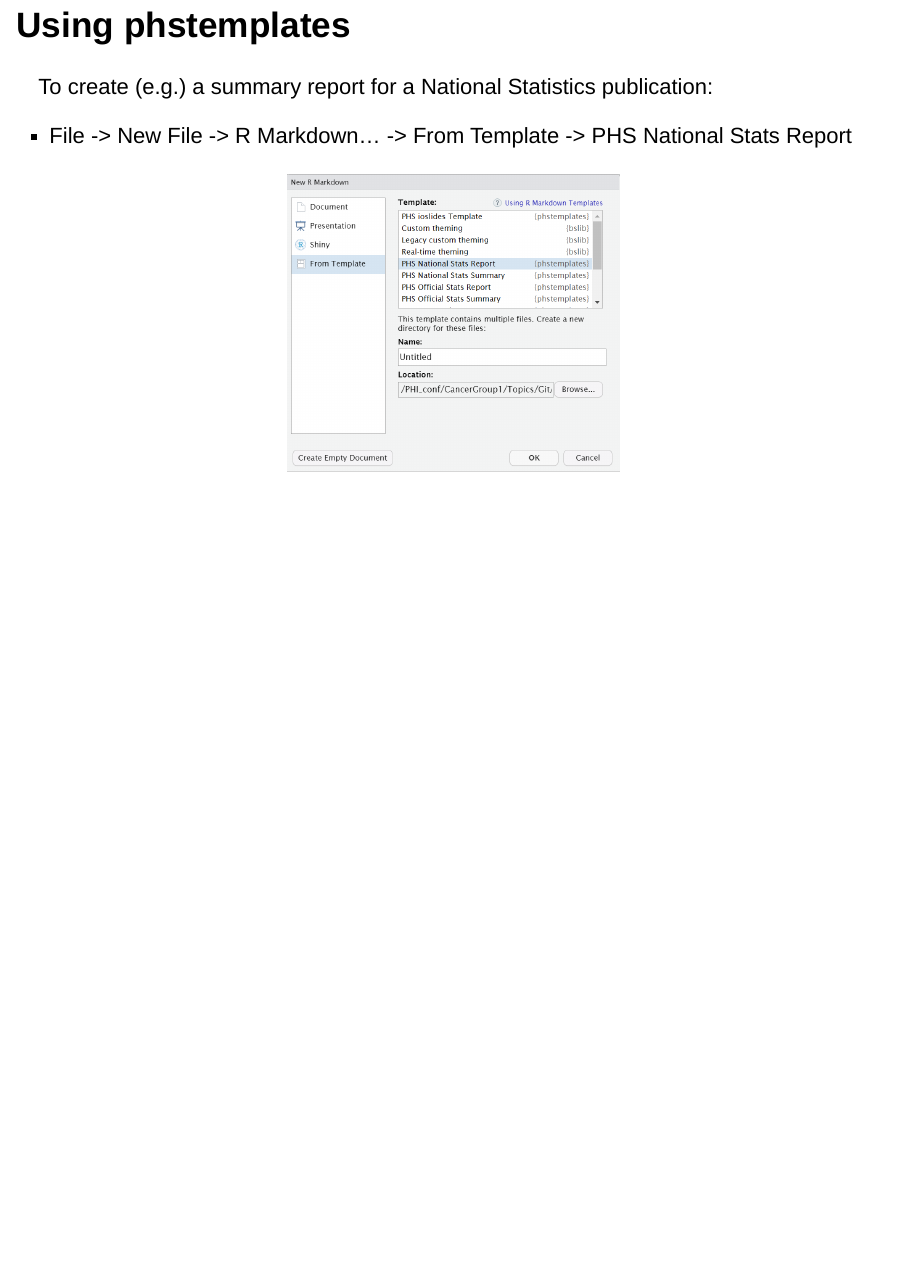
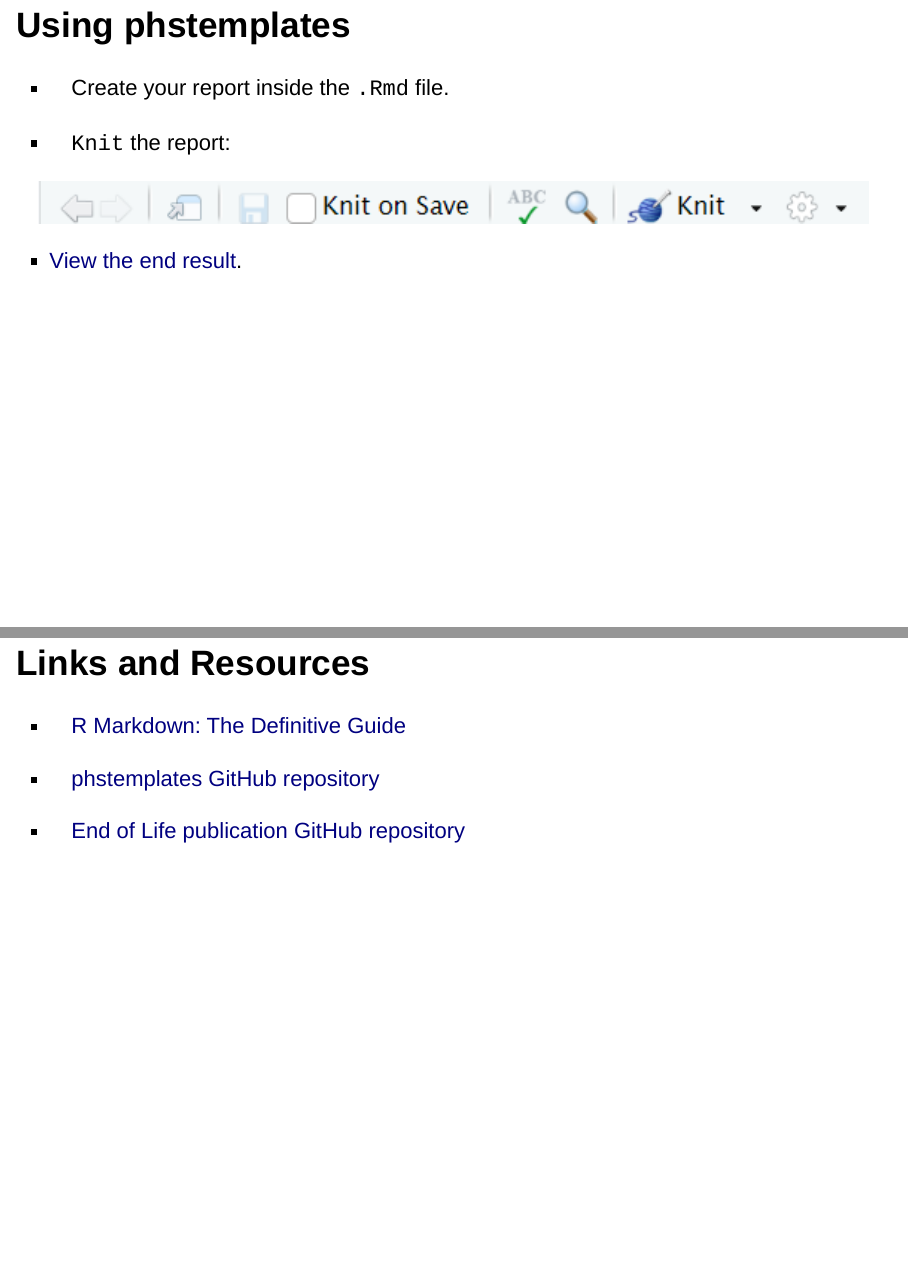
Before and after one commit to jackhannah95/presentations, an R Markdown document (2023-05-11_phstemplates/slides.Rmd): page 8 of 8 before the commit and pages 9 and 10 of 10 after it, the two joined at a grey line. Rendered offline with R 4.5, knitr and Pandoc, with nearby package versions; drawn as Slidy slides in place of the format the file asks for.

Commit message:
first draft complete

````diff
--- a/2023-05-11_phstemplates/slides.Rmd
+++ b/2023-05-11_phstemplates/slides.Rmd
@@ -77,3 +77,25 @@ include_graphics(here("2023-05-11_phstemplates",
                       "images",
                       "ns_template.png"))
 ```
+
+## Using phstemplates
+
+* Create your report inside the `.Rmd` file.
+
+* `Knit` the report:
+
+```{r out.width = "100%", fig.align = 'center', echo = FALSE}
+include_graphics(here("2023-05-11_phstemplates",
+                      "images",
+                      "knit.png"))
+```
+
+* [View the end result](https://github.com/jackhannah95/presentations/raw/main/2023-05-11_phstemplates/example-report/example-report.docx).
+
+## Links and Resources
+
+* [R Markdown: The Definitive Guide](https://bookdown.org/yihui/rmarkdown/)
+
+* [phstemplates GitHub repository](https://github.com/Public-Health-Scotland/phstemplates)
+
+* [End of Life publication GitHub repository](https://github.com/Public-Health-Scotland/end-of-life-pub/)
````
Also changed, not shown: 2023-05-11_phstemplates/images/knit.png (added), 2023-05-11_phstemplates/images/traditional_process.png (added), 2023-05-11_phstemplates/slides.html, 2023-05-11_phstemplates/slides.Rmd (4 more changed lines).
